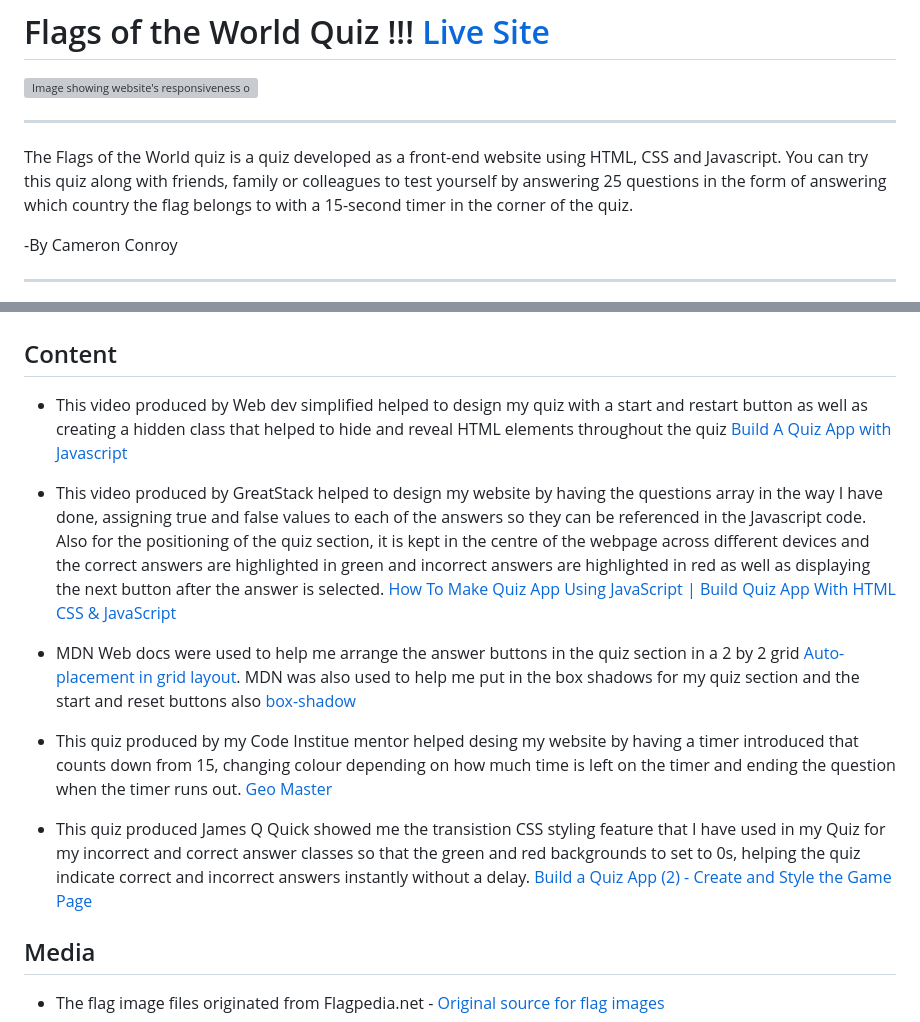
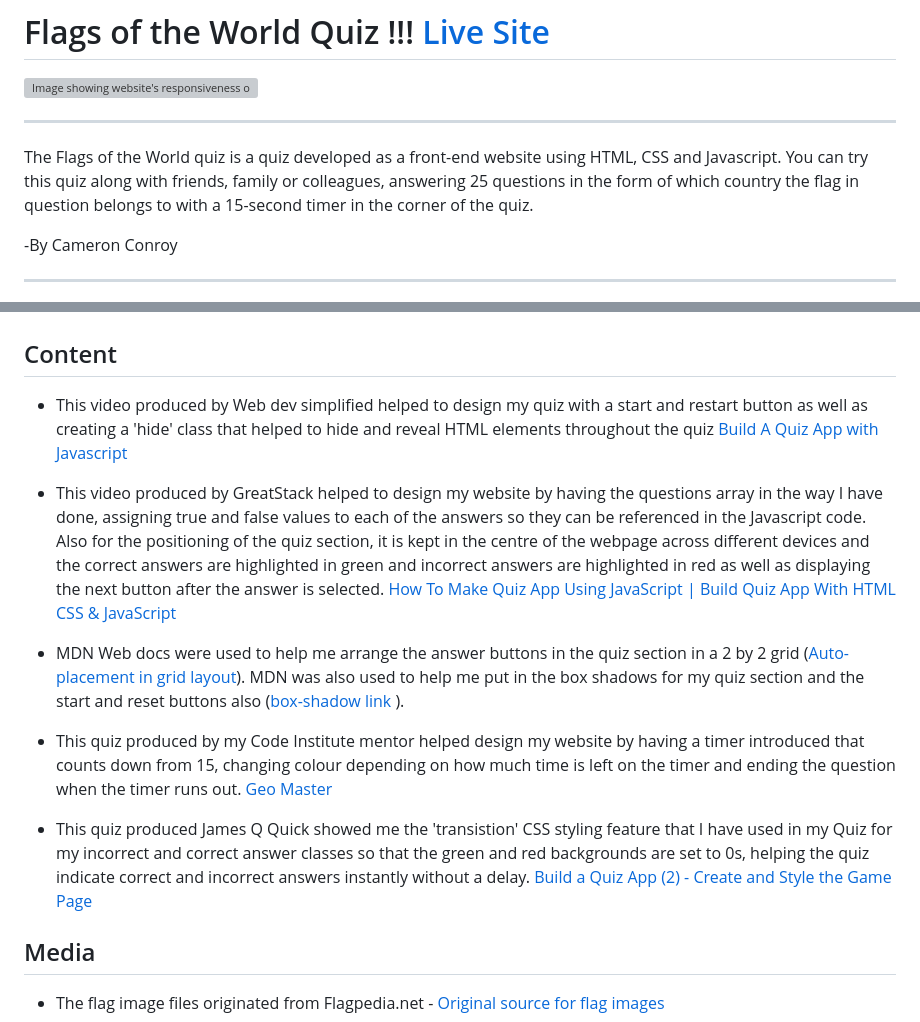
Before and after one commit to Cam-4587/Portfolio-2-Flags-Of-The-World-Quiz, a Markdown page: README.md, 2 parts joined by grey strips. Rendered like a GitHub page; grey boxes are pictures that could not be loaded.

Commit message:
Read me file was proofread for any errors

```diff
--- a/README.md
+++ b/README.md
@@ -2,7 +2,7 @@
 ![Image showing website's responsiveness on different devices](<assets/images/read_me_images/am_i_responsive_image.png>)
 ___
 
-The Flags of the World quiz is a quiz developed as a front-end website using HTML, CSS and Javascript. You can try this quiz along with friends, family or colleagues to test yourself by answering 25 questions in the form of answering which country the flag belongs to with a 15-second timer in the corner of the quiz.
+The Flags of the World quiz is a quiz developed as a front-end website using HTML, CSS and Javascript. You can try this quiz along with friends, family or colleagues, answering 25 questions in the form of which country the flag in question belongs to with a 15-second timer in the corner of the quiz.
 
 -By Cameron Conroy
 ___
@@ -128,16 +129,16 @@ The site was deployed to Github pages. The steps to deploy are as follows:
 # Credits
 
 ## Content
-* This video produced by Web dev simplified helped to design my quiz with a start and restart button as well as creating a hidden class that helped to hide and reveal HTML elements throughout the quiz [Build A Quiz App with Javascript](https://www.youtube.com/watch?v=riDzcEQbX6k&t=1047s)
+* This video produced by Web dev simplified helped to design my quiz with a start and restart button as well as creating a 'hide' class that helped to hide and reveal HTML elements throughout the quiz [Build A Quiz App with Javascript](https://www.youtube.com/watch?v=riDzcEQbX6k&t=1047s)
 
 * This video produced by GreatStack helped to design my website by having the questions array in the way I have done, assigning true and false values to each of the answers so they can be referenced in the Javascript code. Also for the positioning of the quiz section, it is kept in the centre of the webpage across different devices and the correct answers are highlighted in green and incorrect answers are highlighted in red as well as displaying the next button after the answer is selected. [How To Make Quiz App Using JavaScript | Build Quiz App With HTML CSS & JavaScript](https://www.youtube.com/watch?v=PBcqGxrr9g8&t=1856s&pp=ygUPZ3JlYXRzdGFjayBxdWl6)
 
-* MDN Web docs were used to help me arrange the answer buttons in the quiz section in a 2 by 2 grid [Auto-placement in grid layout](https://developer.mozilla.org/en-US/docs/Web/CSS/CSS_grid_layout/Auto-placement_in_grid_layout). MDN was also used to help me put in the box shadows for my quiz section and the start and reset buttons also [box-shadow
-](<https://developer.mozilla.org/en-US/docs/Web/CSS/box-shadow>)
+* MDN Web docs were used to help me arrange the answer buttons in the quiz section in a 2 by 2 grid ([Auto-placement in grid layout](https://developer.mozilla.org/en-US/docs/Web/CSS/CSS_grid_layout/Auto-placement_in_grid_layout)). MDN was also used to help me put in the box shadows for my quiz section and the start and reset buttons also ([box-shadow link
+](<https://developer.mozilla.org/en-US/docs/Web/CSS/box-shadow>)).
 
-* This quiz produced by my Code Institue mentor helped desing my website by having a timer introduced that counts down from 15, changing colour depending on how much time is left on the timer and ending the question when the timer runs out. [Geo Master](https://alan-bushell.github.io/geo-masters/#)
+* This quiz produced by my Code Institute mentor helped design my website by having a timer introduced that counts down from 15, changing colour depending on how much time is left on the timer and ending the question when the timer runs out. [Geo Master](https://alan-bushell.github.io/geo-masters/#)
 
-* This quiz produced James Q Quick showed me the transistion CSS styling feature that I have used in my Quiz for my incorrect and correct answer classes so that the green and red backgrounds to set to 0s, helping the quiz indicate correct and incorrect answers instantly without a delay. [Build a Quiz App (2) - Create and Style the Game Page](https://www.youtube.com/watch?v=IK257Ln0MZc&list=PLDlWc9AfQBfZIkdVaOQXi1tizJeNJipEx&index=3)
+* This quiz produced James Q Quick showed me the 'transistion' CSS styling feature that I have used in my Quiz for my incorrect and correct answer classes so that the green and red backgrounds are set to 0s, helping the quiz indicate correct and incorrect answers instantly without a delay. [Build a Quiz App (2) - Create and Style the Game Page](https://www.youtube.com/watch?v=IK257Ln0MZc&list=PLDlWc9AfQBfZIkdVaOQXi1tizJeNJipEx&index=3)
 
 ## Media
 * The flag image files originated from Flagpedia.net -  [Original source for flag images](https://flagpedia.net/download/icons)
```
Also changed, not shown: other parts of README.md (+3 -2 lines).
